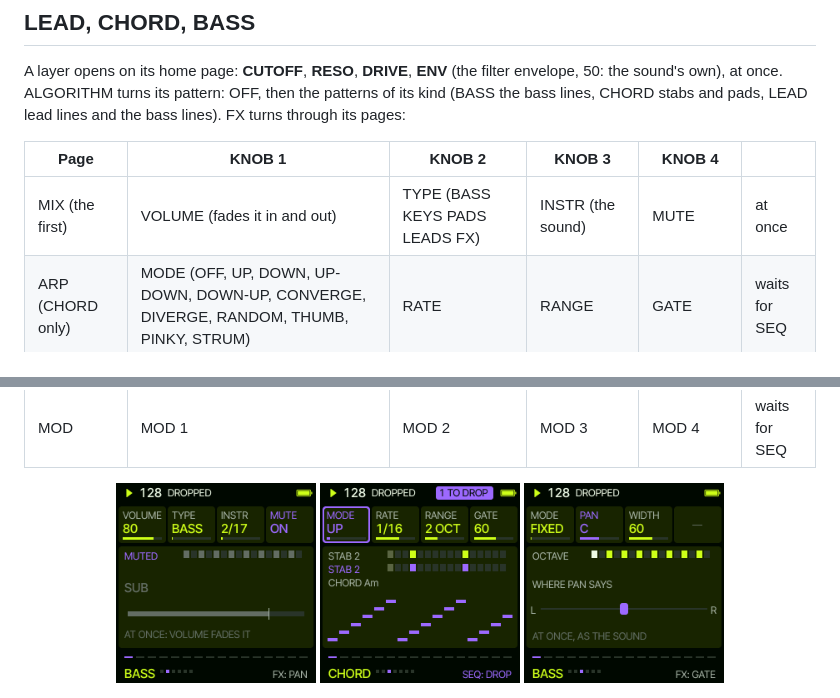
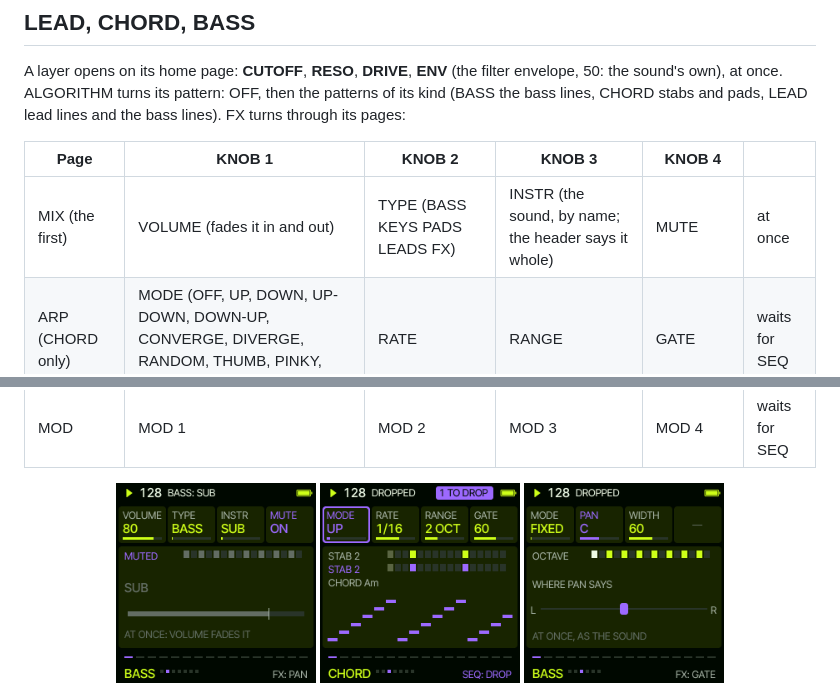
Before and after one commit to delirioux/sardine, a Markdown page: docs/MANUAL.md, 2 parts joined by grey strips. GitHub-like rendering; pictures changed too: docs/screens/mix.png.

Commit message:
INSTR shows the sound's name; turning it, the header says it whole
Co-Authored-By: Claude Opus 5.5 <noreply@anthropic.com>
Claude-Session: https://claude.ai/code/session_01VgesZgNNDFiPGvKyDTZVUK

```diff
--- a/docs/MANUAL.md
+++ b/docs/MANUAL.md
@@ -47,7 +47,7 @@ LEAD lead lines and the bass lines). FX turns through its pages:
 
 | Page | KNOB 1 | KNOB 2 | KNOB 3 | KNOB 4 | |
 | --- | --- | --- | --- | --- | --- |
-| MIX (the first) | VOLUME (fades it in and out) | TYPE (BASS KEYS PADS LEADS FX) | INSTR (the sound) | MUTE | at once |
+| MIX (the first) | VOLUME (fades it in and out) | TYPE (BASS KEYS PADS LEADS FX) | INSTR (the sound, by name; the header says it whole) | MUTE | at once |
 | ARP (CHORD only) | MODE (OFF, UP, DOWN, UP-DOWN, DOWN-UP, CONVERGE, DIVERGE, RANDOM, THUMB, PINKY, STRUM) | RATE | RANGE | GATE | waits for SEQ |
 | PAN | MODE (FIXED, SWEEP, PING-PONG, RANDOM) | PAN | WIDTH | RATE (SWEEP) | at once |
 | 3D | ANGLE (around you) | HEIGHT | DIST | 3D ON / OFF | at once |
```
Also changed, not shown: 1 other file.
